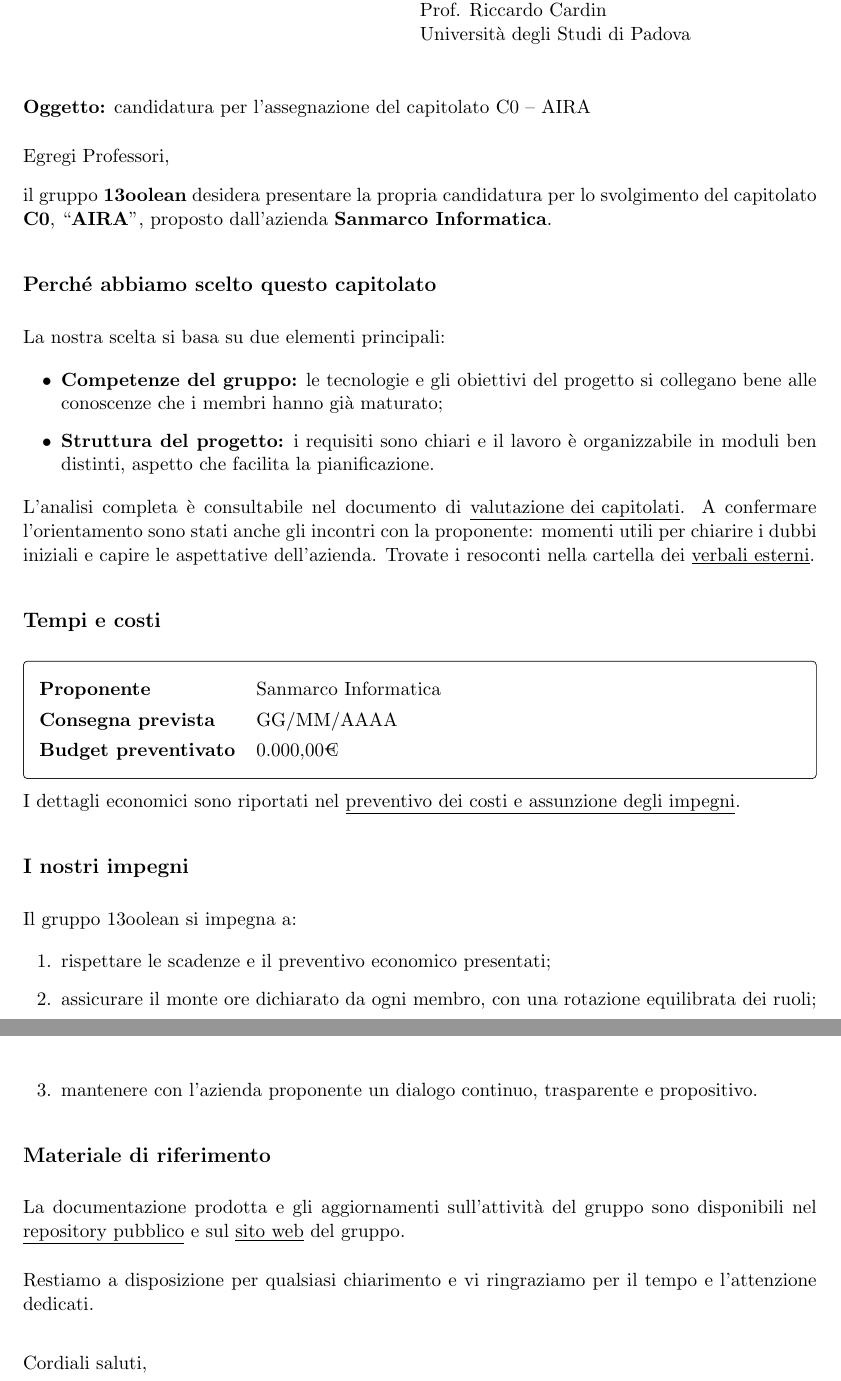
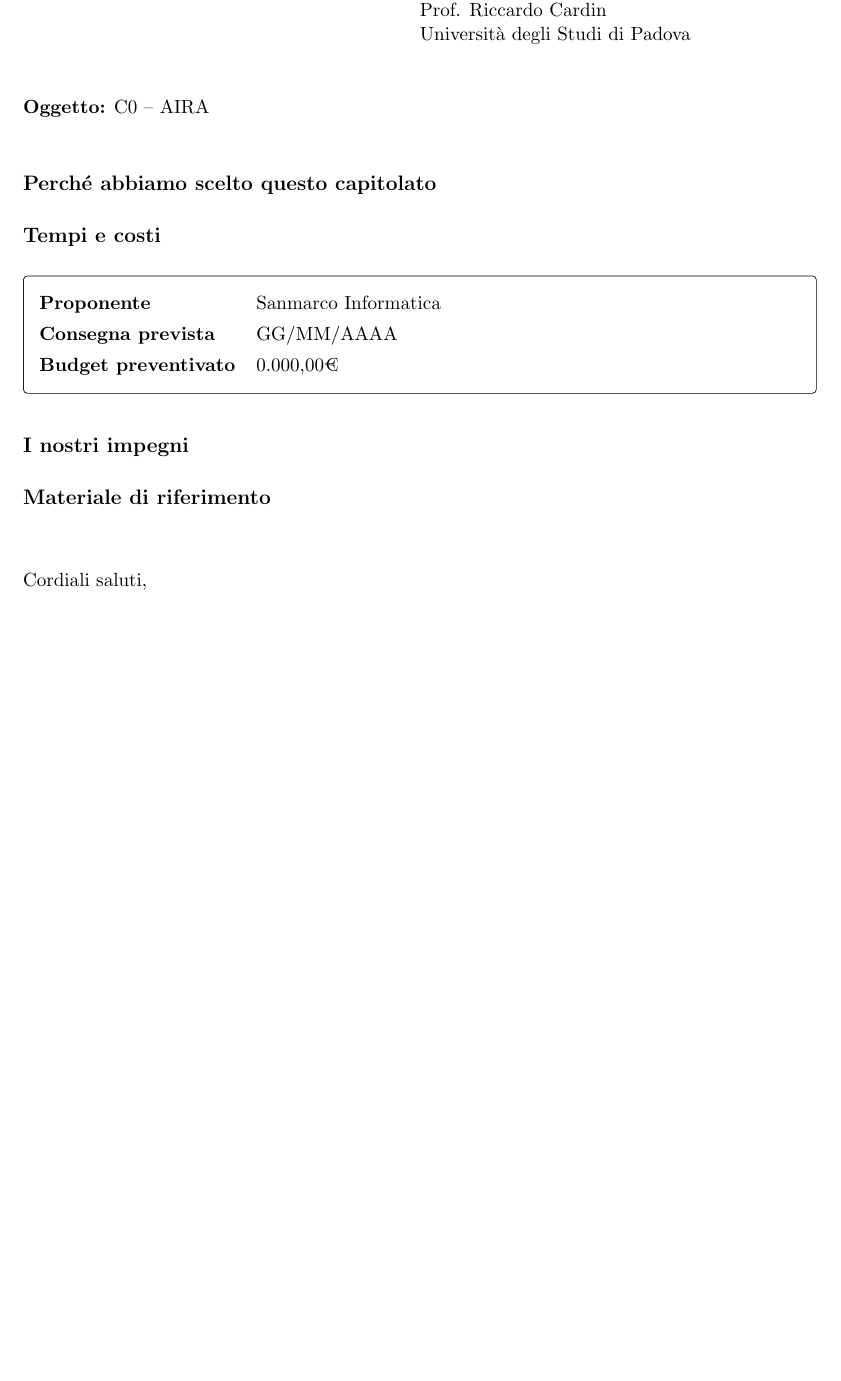
Before and after one commit to gruppo13oolean-dev/Documentazione, a LaTeX document (src/Candidatura/Lettera di Presentazione/lettera_presentazione.tex): two parts of pages 1 and 2 of 2 before the commit and part of the page after it, the two joined at a grey line, cut so that both start at the same text, the shorter picture padded with empty space. Compiled offline with pdfLaTeX.

Commit message:
Aggiornato lettera di presentazione

```diff
--- a/src/Candidatura/Lettera di Presentazione/lettera_presentazione.tex
+++ b/src/Candidatura/Lettera di Presentazione/lettera_presentazione.tex
@@ -100,22 +100,11 @@
 
 	\vspace{0.8cm}
 
-	\textbf{Oggetto:} candidatura per l'assegnazione del capitolato \codicecapitolato{} -- \nomecapitolato
+	\textbf{Oggetto:}  \codicecapitolato{} -- \nomecapitolato
 
 	\vspace{0.2cm}
 
-	Egregi Professori,
-
-	il gruppo \textbf{\nomegruppo} desidera presentare la propria candidatura per lo svolgimento del capitolato \textbf{\codicecapitolato}, ``\textbf{\nomecapitolato}'', proposto dall'azienda \textbf{\nomeproponente}.
-
 	\subsection*{\large\color{accent}Perch\'e abbiamo scelto questo capitolato}
-
-	La nostra scelta si basa su due elementi principali:
-	\begin{itemize}[leftmargin=2em,itemsep=0.3em,topsep=0.2em]
-		\item \textbf{Competenze del gruppo:} le tecnologie e gli obiettivi del progetto si collegano bene alle conoscenze che i membri hanno gi\`a maturato;
-		\item \textbf{Struttura del progetto:} i requisiti sono chiari e il lavoro \`e organizzabile in moduli ben distinti, aspetto che facilita la pianificazione.
-	\end{itemize}
-	L'analisi completa \`e consultabile nel documento di \lnk{\urlvalutazione}{valutazione dei capitolati}. A confermare l'orientamento sono stati anche gli incontri con la proponente: momenti utili per chiarire i dubbi iniziali e capire le aspettative dell'azienda. Trovate i resoconti nella cartella dei \lnk{\urlverbali}{verbali esterni}.
 
 	\subsection*{\large\color{accent}Tempi e costi}
 
@@ -128,24 +117,14 @@
 		\end{tabularx}
 	\end{tcolorbox}
 
-	I dettagli economici sono riportati nel \lnk{\urlpreventivo}{preventivo dei costi e assunzione degli impegni}.
-
 	\subsection*{\large\color{accent}I nostri impegni}
 
-	Il gruppo \nomegruppo{} si impegna a:
-	\begin{enumerate}[leftmargin=2em,itemsep=0.3em,topsep=0.2em]
-		\item rispettare le scadenze e il preventivo economico presentati;
-		\item assicurare il monte ore dichiarato da ogni membro, con una rotazione equilibrata dei ruoli;
-		\item mantenere con l'azienda proponente un dialogo continuo, trasparente e propositivo.
-	\end{enumerate}
 
 	\subsection*{\large\color{accent}Materiale di riferimento}
 
-	La documentazione prodotta e gli aggiornamenti sull'attivit\`a del gruppo sono disponibili nel \lnk{\urlrepository}{repository pubblico} e sul \lnk{\urlsito}{sito web} del gruppo.
 
 	\vspace{0.2cm}
 
-	Restiamo a disposizione per qualsiasi chiarimento e vi ringraziamo per il tempo e l'attenzione dedicati.
 
 	\vspace{0.4cm}
 
```
